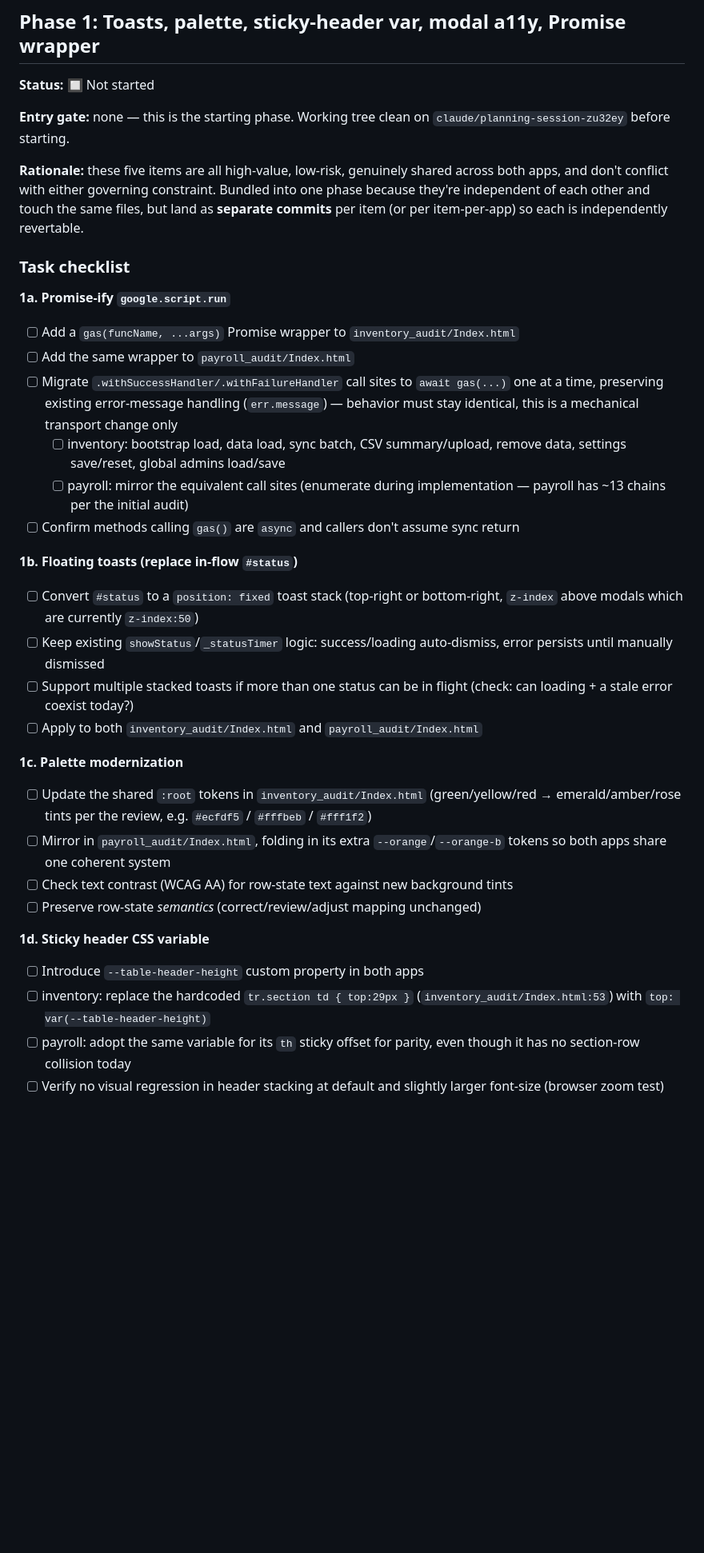
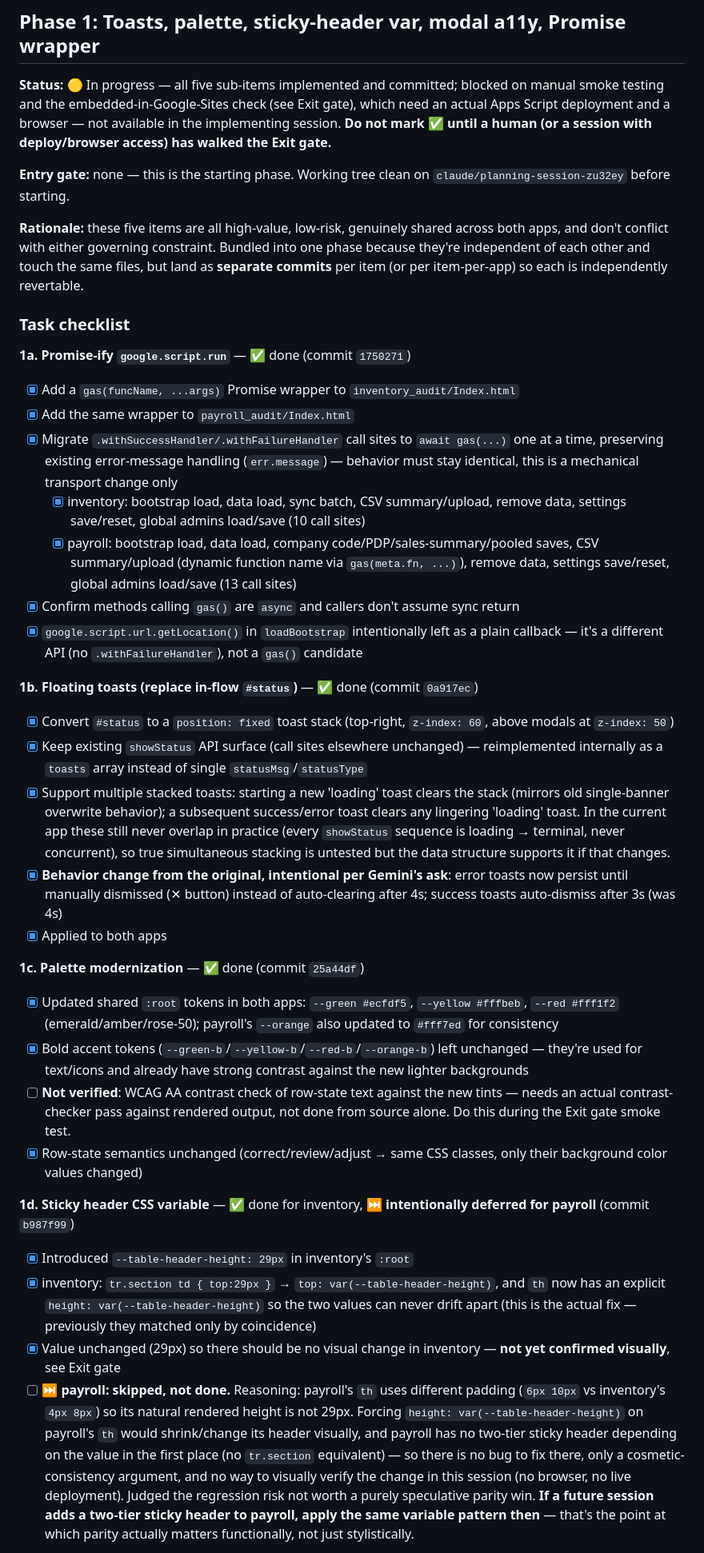
Before and after one commit to rstevenson1237/manager_tools, a Markdown page: MODERNIZATION_PLAN.md, the part around one of its changes. Shown at 80% size. Rendered like a GitHub page; blank space fills up the shorter version.

Commit message:
Update MODERNIZATION_PLAN.md: Phase 1 code complete, pending verification
Checks off the 1a-1e task items with their commit hashes, documents
the intentional toast auto-dismiss timing change (error now persists
until dismissed) and the payroll sticky-header deferral rationale.
Phase left at in-progress rather than done since the exit gate needs
manual smoke testing and an embedded-in-Google-Sites check that
require a deployed Apps Script instance and a browser, neither
available in the implementing session.

```diff
--- a/MODERNIZATION_PLAN.md
+++ b/MODERNIZATION_PLAN.md
@@ -85,7 +85,10 @@ bottom so they aren't lost.
 
 ## Phase 1: Toasts, palette, sticky-header var, modal a11y, Promise wrapper
 
-**Status:** 🔲 Not started
+**Status:** 🟡 In progress — all five sub-items implemented and committed; blocked on manual
+smoke testing and the embedded-in-Google-Sites check (see Exit gate), which need an actual
+Apps Script deployment and a browser — not available in the implementing session. **Do not
+mark ✅ until a human (or a session with deploy/browser access) has walked the Exit gate.**
 
 **Entry gate:** none — this is the starting phase. Working tree clean on
 `claude/planning-session-zu32ey` before starting.
@@ -97,41 +100,65 @@ per item (or per item-per-app) so each is independently revertable.
 
 ### Task checklist
 
-**1a. Promise-ify `google.script.run`**
-- [ ] Add a `gas(funcName, ...args)` Promise wrapper to `inventory_audit/Index.html`
-- [ ] Add the same wrapper to `payroll_audit/Index.html`
-- [ ] Migrate `.withSuccessHandler/.withFailureHandler` call sites to `await gas(...)`
+**1a. Promise-ify `google.script.run`** — ✅ done (commit `1750271`)
+- [x] Add a `gas(funcName, ...args)` Promise wrapper to `inventory_audit/Index.html`
+- [x] Add the same wrapper to `payroll_audit/Index.html`
+- [x] Migrate `.withSuccessHandler/.withFailureHandler` call sites to `await gas(...)`
       one at a time, preserving existing error-message handling (`err.message`) — behavior
       must stay identical, this is a mechanical transport change only
-  - [ ] inventory: bootstrap load, data load, sync batch, CSV summary/upload, remove data,
-        settings save/reset, global admins load/save
-  - [ ] payroll: mirror the equivalent call sites (enumerate during implementation —
-        payroll has ~13 chains per the initial audit)
-- [ ] Confirm methods calling `gas()` are `async` and callers don't assume sync return
+  - [x] inventory: bootstrap load, data load, sync batch, CSV summary/upload, remove data,
+        settings save/reset, global admins load/save (10 call sites)
+  - [x] payroll: bootstrap load, data load, company code/PDP/sales-summary/pooled saves,
+        CSV summary/upload (dynamic function name via `gas(meta.fn, ...)`), remove data,
+        settings save/reset, global admins load/save (13 call sites)
+- [x] Confirm methods calling `gas()` are `async` and callers don't assume sync return
+- [x] `google.script.url.getLocation()` in `loadBootstrap` intentionally left as a plain
+      callback — it's a different API (no `.withFailureHandler`), not a `gas()` candidate
 
-**1b. Floating toasts (replace in-flow `#status`)**
-- [ ] Convert `#status` to a `position: fixed` toast stack (top-right or bottom-right,
-      `z-index` above modals which are currently `z-index:50`)
-- [ ] Keep existing `showStatus`/`_statusTimer` logic: success/loading auto-dismiss,
-      error persists until manually dismissed
-- [ ] Support multiple stacked toasts if more than one status can be in flight
-      (check: can loading + a stale error coexist today?)
-- [ ] Apply to both `inventory_audit/Index.html` and `payroll_audit/Index.html`
+**1b. Floating toasts (replace in-flow `#status`)** — ✅ done (commit `0a917ec`)
+- [x] Convert `#status` to a `position: fixed` toast stack (top-right, `z-index: 60`,
+      above modals at `z-index: 50`)
+- [x] Keep existing `showStatus` API surface (call sites elsewhere unchanged) — reimplemented
+      internally as a `toasts` array instead of single `statusMsg`/`statusType`
+- [x] Support multiple stacked toasts: starting a new 'loading' toast clears the stack
+      (mirrors old single-banner overwrite behavior); a subsequent success/error toast
+      clears any lingering 'loading' toast. In the current app these still never overlap in
+      practice (every `showStatus` sequence is loading → terminal, never concurrent), so true
+      simultaneous stacking is untested but the data structure supports it if that changes.
+- [x] **Behavior change from the original, intentional per Gemini's ask**: error toasts now
+      persist until manually dismissed (✕ button) instead of auto-clearing after 4s; success
+      toasts auto-dismiss after 3s (was 4s)
+- [x] Applied to both apps
 
-**1c. Palette modernization**
-- [ ] Update the shared `:root` tokens in `inventory_audit/Index.html` (green/yellow/red →
-      emerald/amber/rose tints per the review, e.g. `#ecfdf5` / `#fffbeb` / `#fff1f2`)
-- [ ] Mirror in `payroll_audit/Index.html`, folding in its extra `--orange`/`--orange-b`
-      tokens so both apps share one coherent system
-- [ ] Check text contrast (WCAG AA) for row-state text against new background tints
-- [ ] Preserve row-state *semantics* (correct/review/adjust mapping unchanged)
+**1c. Palette modernization** — ✅ done (commit `25a44df`)
+- [x] Updated shared `:root` tokens in both apps: `--green #ecfdf5`, `--yellow #fffbeb`,
+      `--red #fff1f2` (emerald/amber/rose-50); payroll's `--orange` also updated to `#fff7ed`
+      for consistency
+- [x] Bold accent tokens (`--green-b`/`--yellow-b`/`--red-b`/`--orange-b`) left unchanged —
+      they're used for text/icons and already have strong contrast against the new lighter
+      backgrounds
+- [ ] **Not verified**: WCAG AA contrast check of row-state text against the new tints —
+      needs an actual contrast-checker pass against rendered output, not done from source
+      alone. Do this during the Exit gate smoke test.
+- [x] Row-state semantics unchanged (correct/review/adjust → same CSS classes, only their
+      background color values changed)
 
-**1d. Sticky header CSS variable**
-- [ ] Introduce `--table-header-height` custom property in both apps
-- [ ] inventory: replace the hardcoded `tr.section td { top:29px }`
-      (`inventory_audit/Index.html:53`) with `top: var(--table-header-height)`
-- [ ] payroll: adopt the same variable for its `th` sticky offset for parity, even though
-      it has no section-row collision today
-- [ ] Verify no visual regression in header stacking at default and slightly larger
-      font-size (browser zoom test)
+**1d. Sticky header CSS variable** — ✅ done for inventory, ⏭️ **intentionally deferred for
+payroll** (commit `b987f99`)
+- [x] Introduced `--table-header-height: 29px` in inventory's `:root`
+- [x] inventory: `tr.section td { top:29px }` → `top: var(--table-header-height)`, and `th`
+      now has an explicit `height: var(--table-header-height)` so the two values can never
+      drift apart (this is the actual fix — previously they matched only by coincidence)
+- [x] Value unchanged (29px) so there should be no visual change in inventory — **not yet
+      confirmed visually**, see Exit gate
+- [ ] ⏭️ **payroll: skipped, not done.** Reasoning: payroll's `th` uses different padding
+      (`6px 10px` vs inventory's `4px 8px`) so its natural rendered height is not 29px.
+      Forcing `height: var(--table-header-height)` on payroll's `th` would shrink/change its
+      header visually, and payroll has no two-tier sticky header depending on the value in
+      the first place (no `tr.section` equivalent) — so there is no bug to fix there, only a
+      cosmetic-consistency argument, and no way to visually verify the change in this session
+      (no browser, no live deployment). Judged the regression risk not worth a purely
+      speculative parity win. **If a future session adds a two-tier sticky header to payroll,
+      apply the same variable pattern then** — that's the point at which parity actually
+      matters functionally, not just stylistically.
 
```
Also changed, not shown: other parts of MODERNIZATION_PLAN.md (+29 -13 lines).
